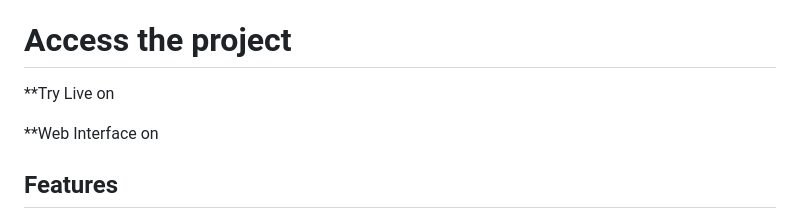
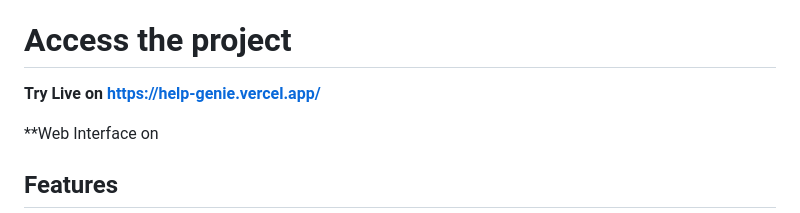
Before and after one commit to Reaishma/Help-Genie, a Markdown page: README.md, the part around the change. GitHub-like rendering.

```diff
--- a/README.md
+++ b/README.md
@@ -4,7 +4,7 @@ An AI-powered code editor with multi-language support that helps you build appli
 
 # Access the project
 
-**Try Live on
+**Try Live on https://help-genie.vercel.app/**
 
 **Web Interface on
 
```
